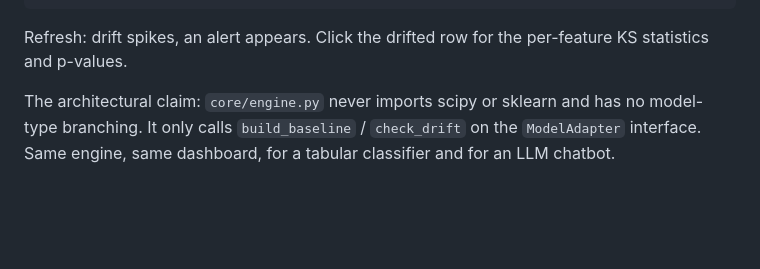
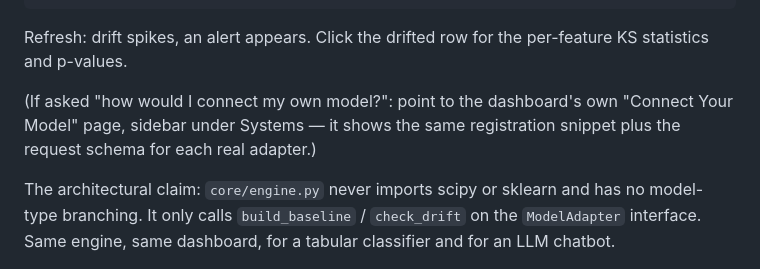
Before and after one commit to khushikumar124/sanad-modelwatch, a Markdown page: DEMO.md, the part around the change. Drawn GitHub-style; blank space fills up the shorter version.

```diff
--- a/DEMO.md
+++ b/DEMO.md
@@ -99,6 +99,10 @@ curl -s -X POST http://localhost:8000/models/demo-classifier/check -H 'Content-T
 
 Refresh: drift spikes, an alert appears. Click the drifted row for the
 per-feature KS statistics and p-values.
+
+(If asked "how would I connect my own model?": point to the dashboard's
+own "Connect Your Model" page, sidebar under Systems — it shows the same
+registration snippet plus the request schema for each real adapter.)
 
 The architectural claim: `core/engine.py` never imports scipy or sklearn and
 has no model-type branching. It only calls `build_baseline` / `check_drift`
```
Also changed, not shown: modelwatch/README.md (+6 -0 lines).
